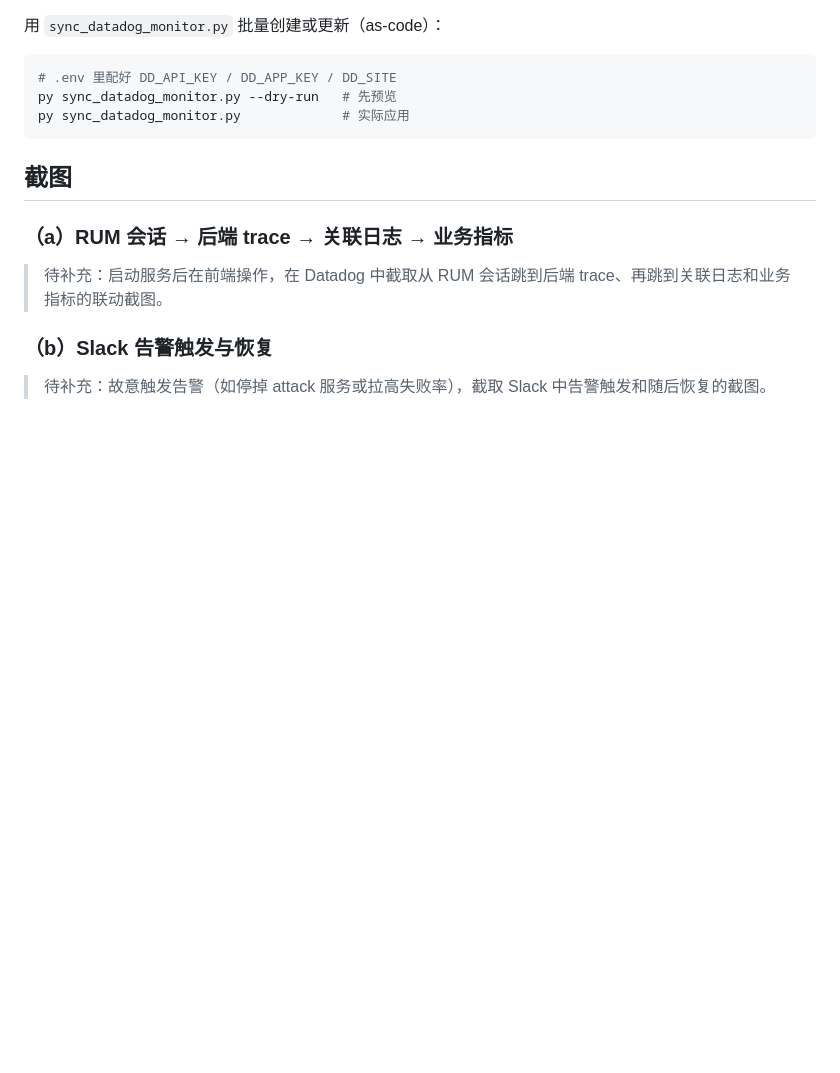
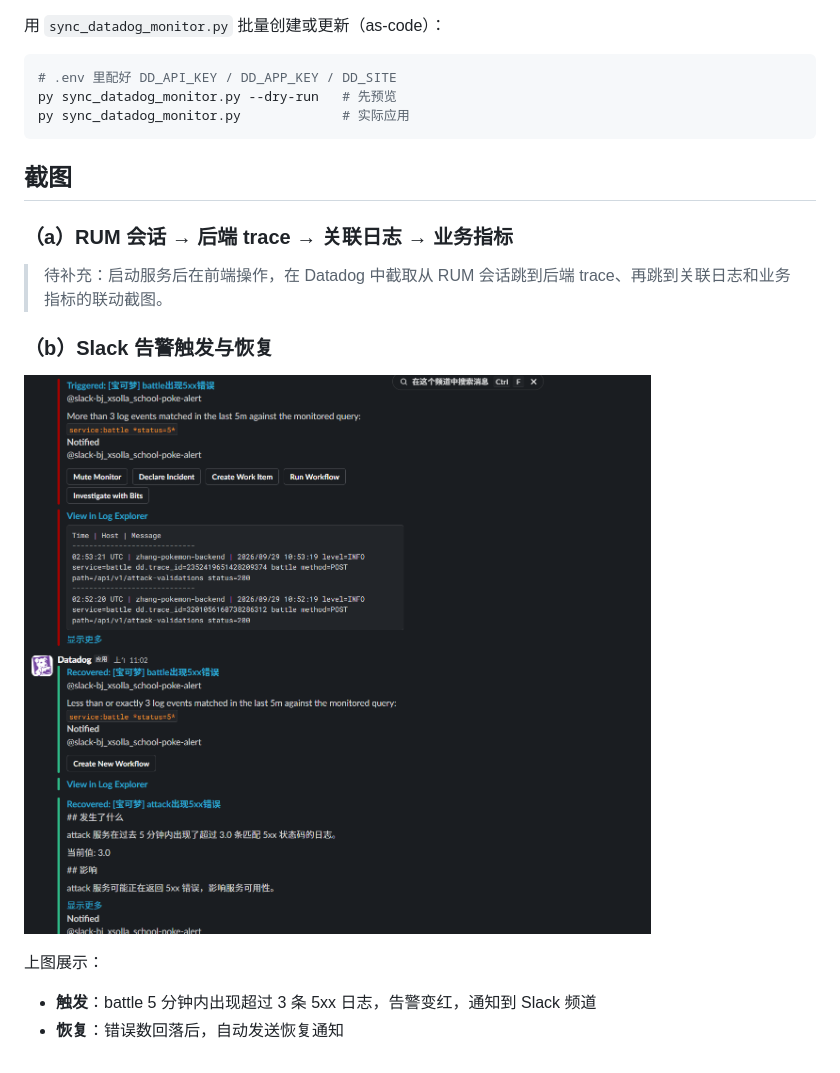
Before and after one commit to starsstain/pokemoncard, a Markdown page: OBSERVABILITY.md, the part around the change. GitHub-like rendering; pictures changed too: docs/screenshots/slack-alert-trigger-recovery.png (added); blank space fills up the shorter version.

Commit message:
docs: 恢复 Slack 告警截图并更新 OBSERVABILITY.md

```diff
--- a/OBSERVABILITY.md
+++ b/OBSERVABILITY.md
@@ -90,4 +90,8 @@ py sync_datadog_monitor.py             # 实际应用
 
 ### （b）Slack 告警触发与恢复
 
-> 待补充：故意触发告警（如停掉 attack 服务或拉高失败率），截取 Slack 中告警触发和随后恢复的截图。
+![Slack 告警触发与恢复](docs/screenshots/slack-alert-trigger-recovery.png)
+
+上图展示：
+- **触发**：battle 5 分钟内出现超过 3 条 5xx 日志，告警变红，通知到 Slack 频道
+- **恢复**：错误数回落后，自动发送恢复通知
```
